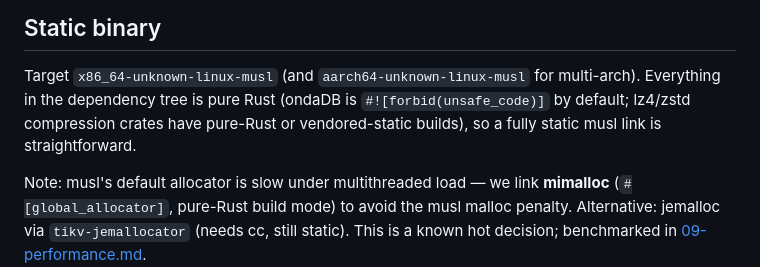
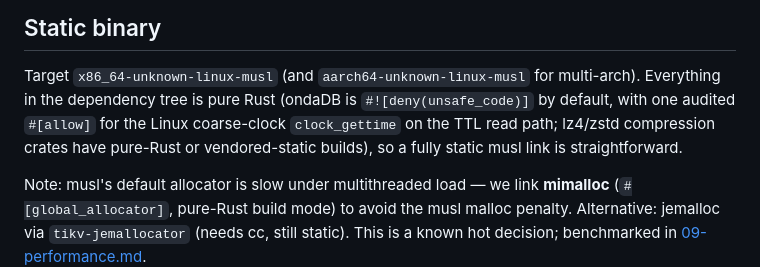
Before and after one commit to yannick/marekvs, a Markdown page: design/08-build-deploy.md, the part around the change. Rendered like a GitHub page.

Commit message:
docs: ondaDB is deny(unsafe_code) now, and the MSRV badge says 1.89
The static-musl rationale in design/08 claimed ondaDB was forbid(unsafe_code);
that forbid is what broke the Linux image build (ondadb 4bca889), and it is now
deny plus one audited allow for the coarse-clock call. README's Rust badge
still advertised 1.85 after the workspace floor moved to 1.89.

```diff
--- a/design/08-build-deploy.md
+++ b/design/08-build-deploy.md
@@ -32,8 +32,10 @@ strip = "symbols"
 
 Target `x86_64-unknown-linux-musl` (and `aarch64-unknown-linux-musl` for
 multi-arch). Everything in the dependency tree is pure Rust (ondaDB is
-`#![forbid(unsafe_code)]` by default; lz4/zstd compression crates have pure-Rust
-or vendored-static builds), so a fully static musl link is straightforward.
+`#![deny(unsafe_code)]` by default, with one audited `#[allow]` for the Linux
+coarse-clock `clock_gettime` on the TTL read path; lz4/zstd compression crates
+have pure-Rust or vendored-static builds), so a fully static musl link is
+straightforward.
 
 Note: musl's default allocator is slow under multithreaded load — we link
 **mimalloc** (`#[global_allocator]`, pure-Rust build mode) to avoid the musl
```
Also changed, not shown: README.md (+1 -1 lines).
